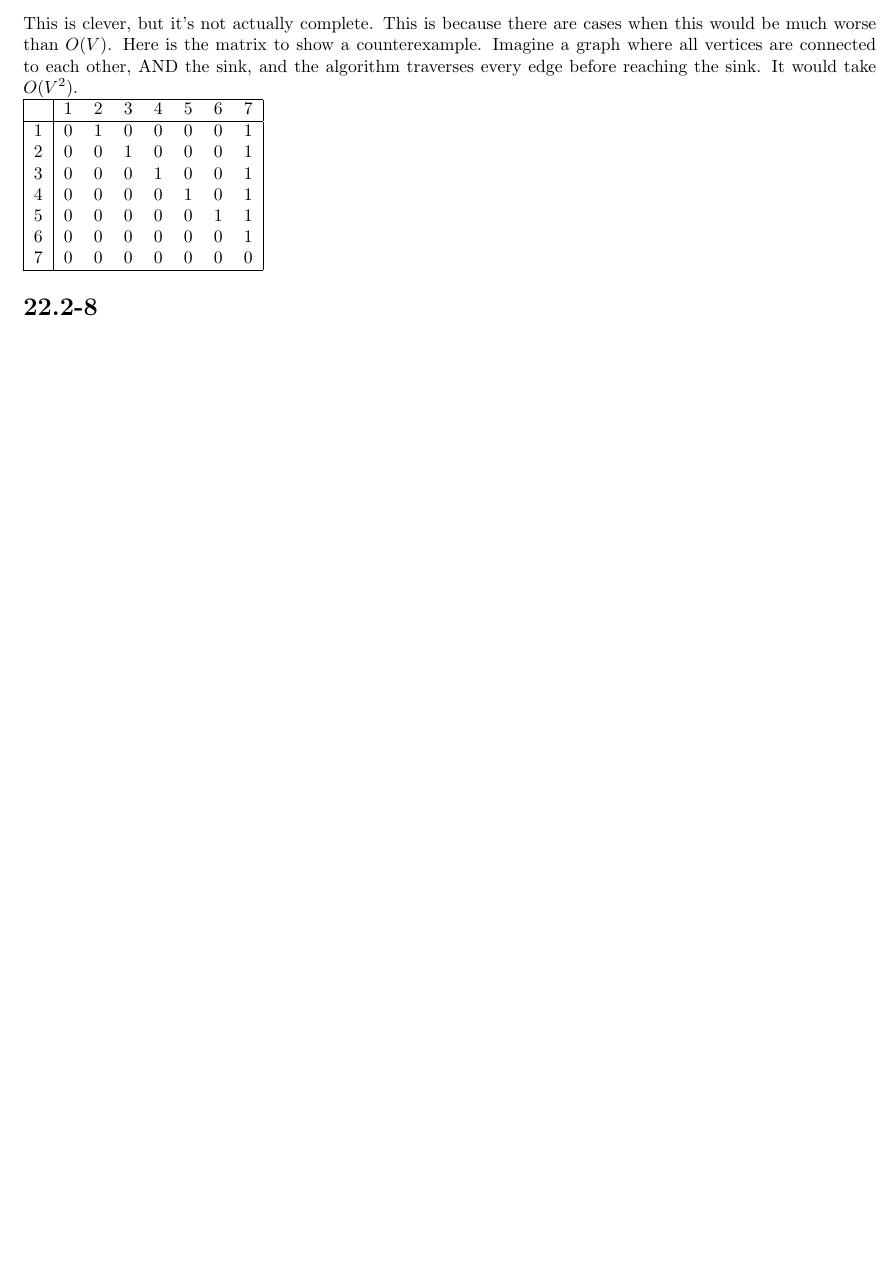
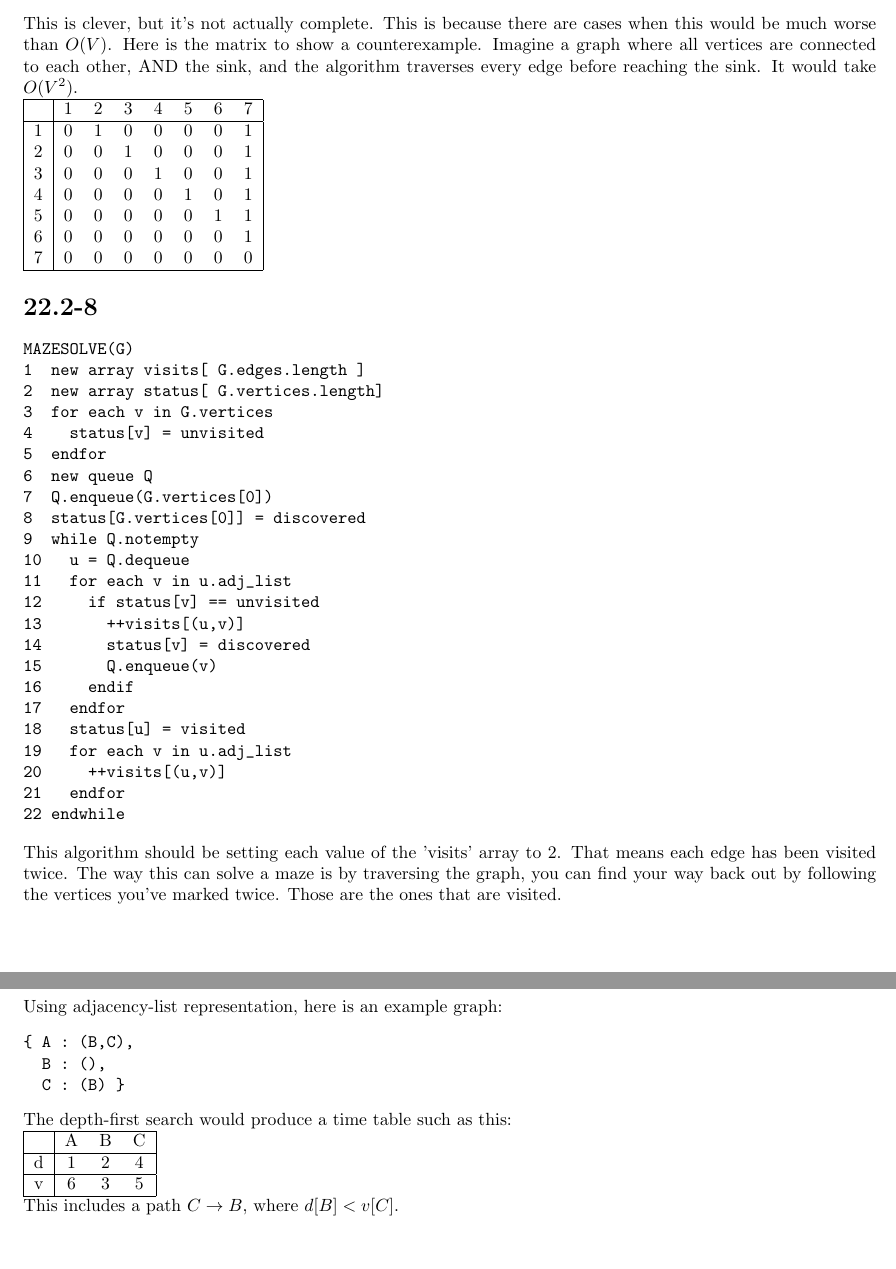
Before and after one commit to millertime-homework/cs350, a LaTeX problem sheet (hw3/hw3.tex): part of page 2 of 2 before the commit and two parts of pages 2 and 3 of 3 after it, the two joined at a grey line, cut so that both start at the same text, the shorter picture padded with empty space. Compiled offline with pdfLaTeX.

Commit message:
ugh, whoops.

```diff
--- a/hw3/hw3.tex
+++ b/hw3/hw3.tex
@@ -100,5 +100,56 @@ AND the sink, and the algorithm traverses every edge before reaching the sink. I
 \end{tabular}
 
 \section*{22.2-8}
+\begin{verbatim}
+MAZESOLVE(G)
+1  new array visits[ G.edges.length ]
+2  new array status[ G.vertices.length]
+3  for each v in G.vertices
+4    status[v] = unvisited
+5  endfor
+6  new queue Q
+7  Q.enqueue(G.vertices[0])
+8  status[G.vertices[0]] = discovered
+9  while Q.notempty
+10   u = Q.dequeue
+11   for each v in u.adj_list
+12     if status[v] == unvisited
+13       ++visits[(u,v)]
+14       status[v] = discovered
+15       Q.enqueue(v)
+16     endif
+17   endfor
+18   status[u] = visited
+19   for each v in u.adj_list
+20     ++visits[(u,v)]
+21   endfor
+22 endwhile
+\end{verbatim}
+This algorithm should be setting each value of the 'visits' array to 2.
+That means each edge has been visited twice. The way this can solve a maze
+is by traversing the graph, you can find your way back out by following the
+vertices you've marked twice. Those are the ones that are visited.\\
+
+\section*{22.3-8}
+Using adjacency-list representation, here is an example graph:
+\begin{verbatim}
+{ A : (B,C),
+  B : (),
+  C : (B) }
+\end{verbatim}
+The depth-first search would produce a time table such as this:\\
+\begin{tabular}{|c|c c c|}
+\hline
+  & A & B & C\\
+\hline
+d & 1 & 2 & 4\\
+\hline
+v & 6 & 3 & 5\\
+\hline
+\end{tabular}
+\\This includes a path $C \rightarrow B$, where $d[B] < v[C]$.\\
+
+\section*{22.3-11}
+
 
 \end{document}
```
Also changed, not shown: hw3/hw3.pdf.
